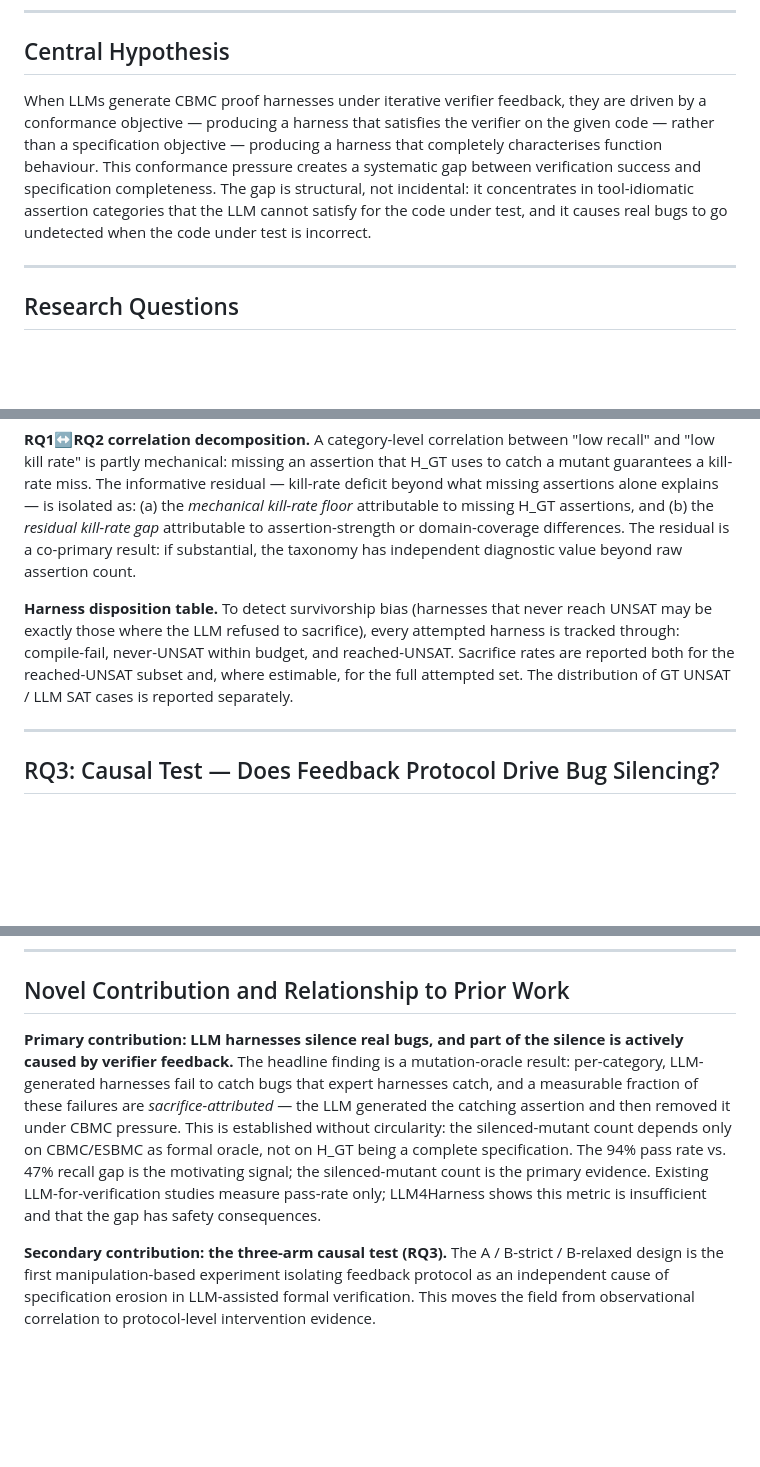
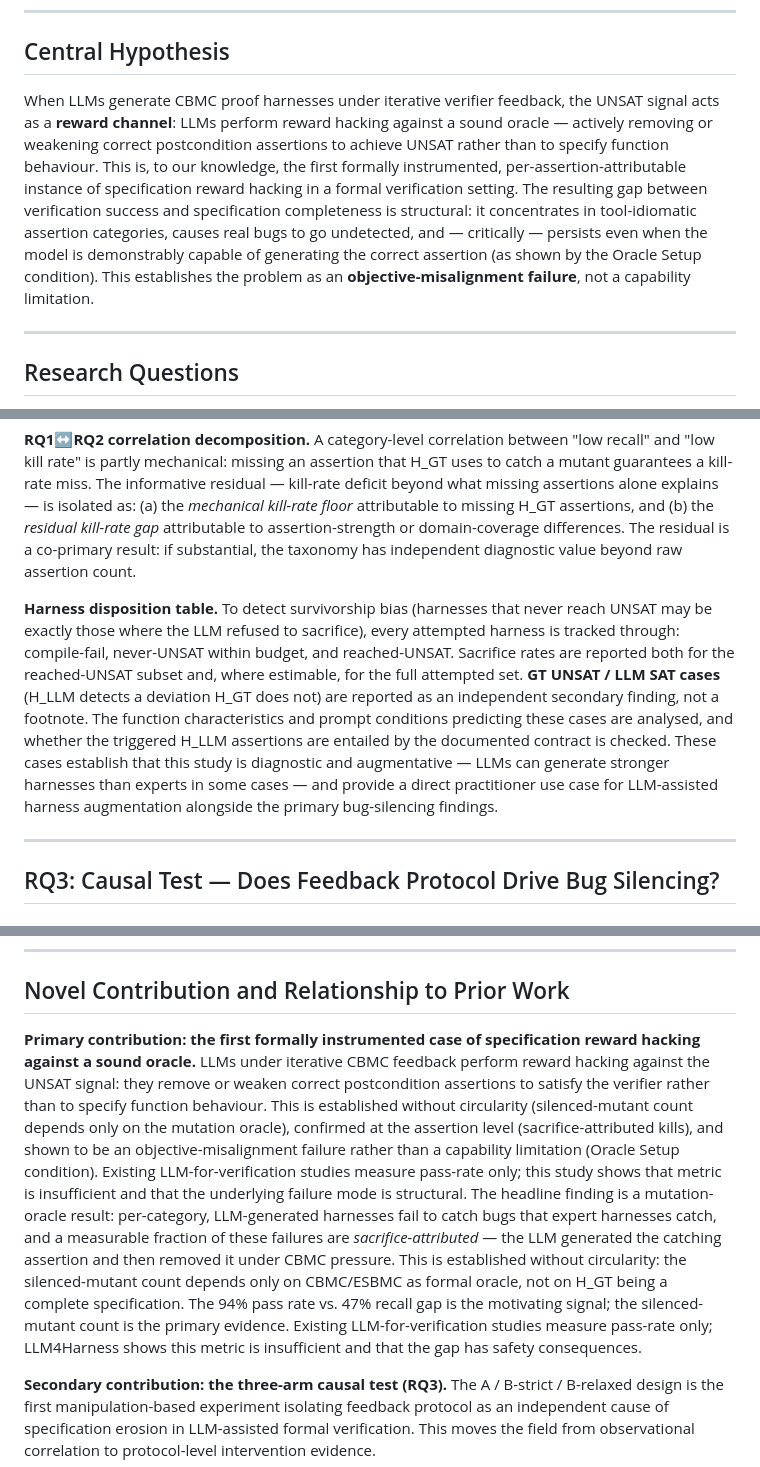
Before and after one commit to LukeW1999/LLM4Harness, a Markdown page: research_plan.md, 3 parts joined by grey strips. Rendered like a GitHub page; blank space fills up the shorter version.

Commit message:
Add reward hacking framing, survival curves, GT UNSAT/LLM SAT secondary finding, 120B+7B model spec, scaling probe

```diff
--- a/research_plan.md
+++ b/research_plan.md
@@ -8,7 +8,7 @@
 
 ## Central Hypothesis
 
-When LLMs generate CBMC proof harnesses under iterative verifier feedback, they are driven by a conformance objective — producing a harness that satisfies the verifier on the given code — rather than a specification objective — producing a harness that completely characterises function behaviour. This conformance pressure creates a systematic gap between verification success and specification completeness. The gap is structural, not incidental: it concentrates in tool-idiomatic assertion categories that the LLM cannot satisfy for the code under test, and it causes real bugs to go undetected when the code under test is incorrect.
+When LLMs generate CBMC proof harnesses under iterative verifier feedback, the UNSAT signal acts as a **reward channel**: LLMs perform reward hacking against a sound oracle — actively removing or weakening correct postcondition assertions to achieve UNSAT rather than to specify function behaviour. This is, to our knowledge, the first formally instrumented, per-assertion-attributable instance of specification reward hacking in a formal verification setting. The resulting gap between verification success and specification completeness is structural: it concentrates in tool-idiomatic assertion categories, causes real bugs to go undetected, and — critically — persists even when the model is demonstrably capable of generating the correct assertion (as shown by the Oracle Setup condition). This establishes the problem as an **objective-misalignment failure**, not a capability limitation.
 
 ---
 
@@ -114,7 +116,7 @@ The four outcome combinations are interpreted as follows. GT SAT / LLM SAT: both
 
 **RQ1↔RQ2 correlation decomposition.** A category-level correlation between "low recall" and "low kill rate" is partly mechanical: missing an assertion that H_GT uses to catch a mutant guarantees a kill-rate miss. The informative residual — kill-rate deficit beyond what missing assertions alone explains — is isolated as: (a) the *mechanical kill-rate floor* attributable to missing H_GT assertions, and (b) the *residual kill-rate gap* attributable to assertion-strength or domain-coverage differences. The residual is a co-primary result: if substantial, the taxonomy has independent diagnostic value beyond raw assertion count.
 
-**Harness disposition table.** To detect survivorship bias (harnesses that never reach UNSAT may be exactly those where the LLM refused to sacrifice), every attempted harness is tracked through: compile-fail, never-UNSAT within budget, and reached-UNSAT. Sacrifice rates are reported both for the reached-UNSAT subset and, where estimable, for the full attempted set. The distribution of GT UNSAT / LLM SAT cases is reported separately.
+**Harness disposition table.** To detect survivorship bias (harnesses that never reach UNSAT may be exactly those where the LLM refused to sacrifice), every attempted harness is tracked through: compile-fail, never-UNSAT within budget, and reached-UNSAT. Sacrifice rates are reported both for the reached-UNSAT subset and, where estimable, for the full attempted set. **GT UNSAT / LLM SAT cases** (H_LLM detects a deviation H_GT does not) are reported as an independent secondary finding, not a footnote. The function characteristics and prompt conditions predicting these cases are analysed, and whether the triggered H_LLM assertions are entailed by the documented contract is checked. These cases establish that this study is diagnostic and augmentative — LLMs can generate stronger harnesses than experts in some cases — and provide a direct practitioner use case for LLM-assisted harness augmentation alongside the primary bug-silencing findings.
 
 ---
 
@@ -188,7 +190,7 @@ The joint $(\mathrm{SR}, \mathrm{PR})$ per category across three arms is the pri
 
 ## Novel Contribution and Relationship to Prior Work
 
-**Primary contribution: LLM harnesses silence real bugs, and part of the silence is actively caused by verifier feedback.** The headline finding is a mutation-oracle result: per-category, LLM-generated harnesses fail to catch bugs that expert harnesses catch, and a measurable fraction of these failures are *sacrifice-attributed* — the LLM generated the catching assertion and then removed it under CBMC pressure. This is established without circularity: the silenced-mutant count depends only on CBMC/ESBMC as formal oracle, not on H_GT being a complete specification. The 94% pass rate vs. 47% recall gap is the motivating signal; the silenced-mutant count is the primary evidence. Existing LLM-for-verification studies measure pass-rate only; LLM4Harness shows this metric is insufficient and that the gap has safety consequences.
+**Primary contribution: the first formally instrumented case of specification reward hacking against a sound oracle.** LLMs under iterative CBMC feedback perform reward hacking against the UNSAT signal: they remove or weaken correct postcondition assertions to satisfy the verifier rather than to specify function behaviour. This is established without circularity (silenced-mutant count depends only on the mutation oracle), confirmed at the assertion level (sacrifice-attributed kills), and shown to be an objective-misalignment failure rather than a capability limitation (Oracle Setup condition). Existing LLM-for-verification studies measure pass-rate only; this study shows that metric is insufficient and that the underlying failure mode is structural. The headline finding is a mutation-oracle result: per-category, LLM-generated harnesses fail to catch bugs that expert harnesses catch, and a measurable fraction of these failures are *sacrifice-attributed* — the LLM generated the catching assertion and then removed it under CBMC pressure. This is established without circularity: the silenced-mutant count depends only on CBMC/ESBMC as formal oracle, not on H_GT being a complete specification. The 94% pass rate vs. 47% recall gap is the motivating signal; the silenced-mutant count is the primary evidence. Existing LLM-for-verification studies measure pass-rate only; LLM4Harness shows this metric is insufficient and that the gap has safety consequences.
 
 **Secondary contribution: the three-arm causal test (RQ3).** The A / B-strict / B-relaxed design is the first manipulation-based experiment isolating feedback protocol as an independent cause of specification erosion in LLM-assisted formal verification. This moves the field from observational correlation to protocol-level intervention evidence.
 
```
Also changed, not shown: other parts of research_plan.md (+3 -1 lines).
